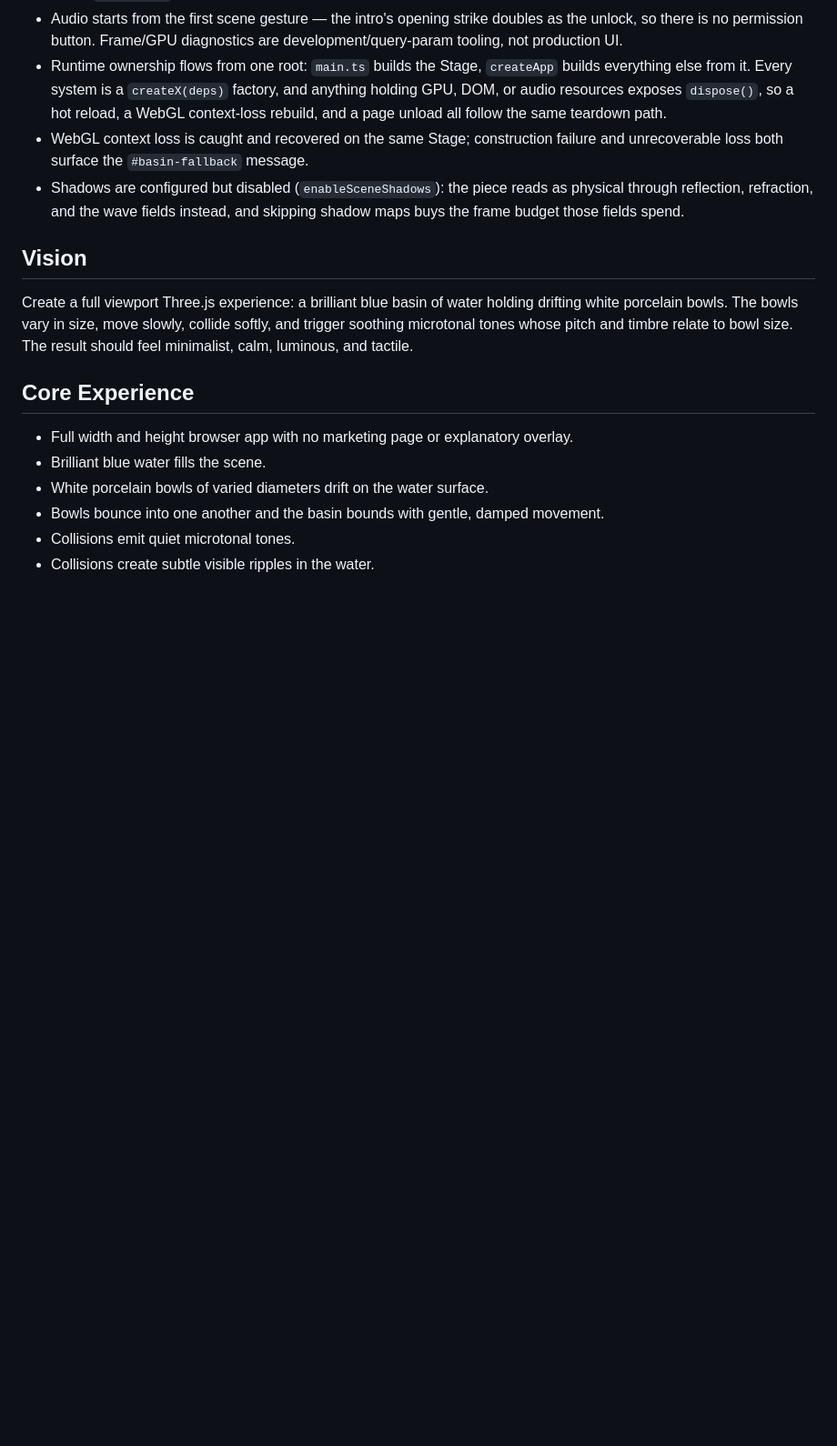
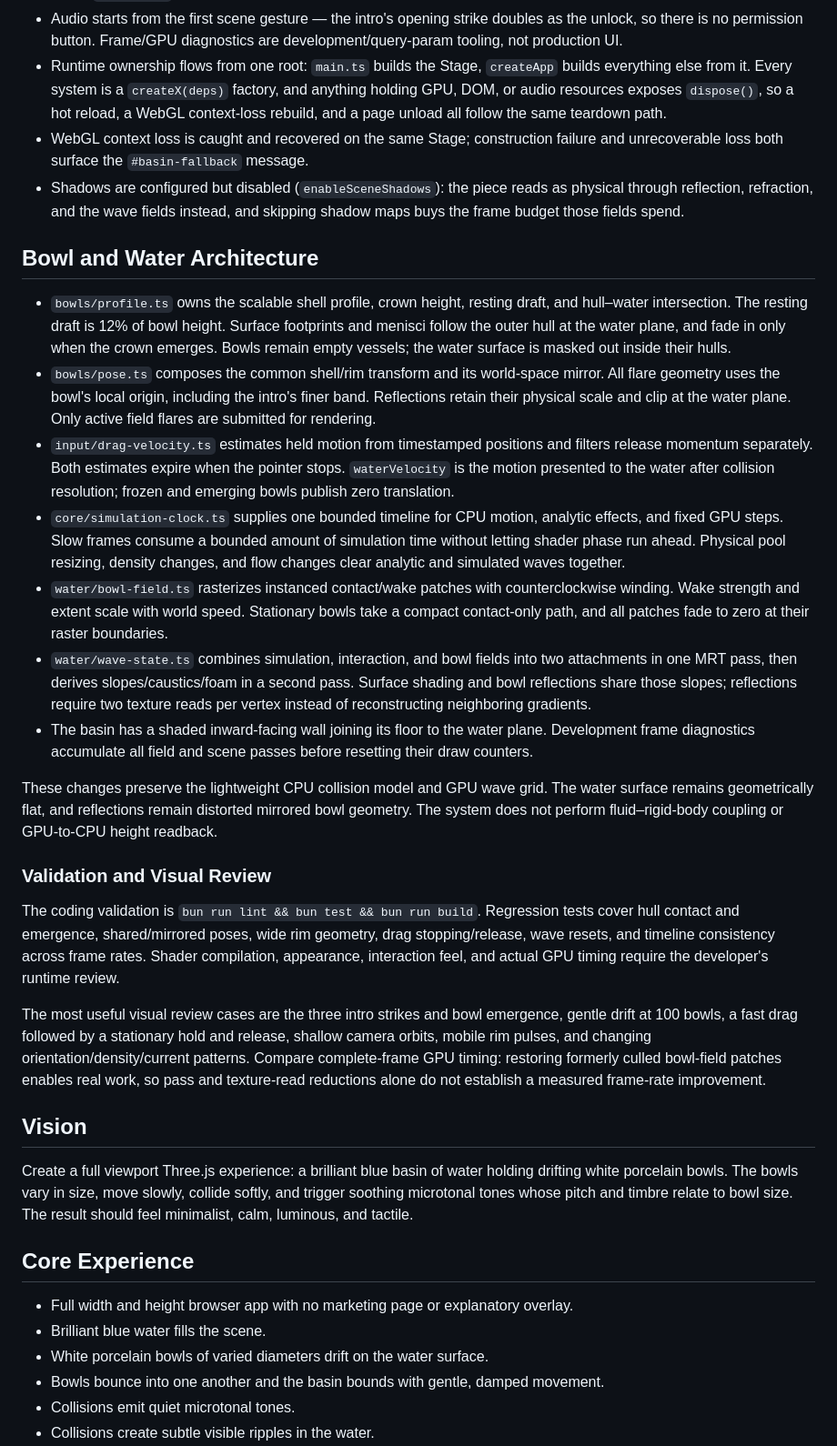
Before and after one commit to kevinpfab/clinamen, a Markdown page: DESIGN.md, the part around the change. Shown at 91% size. GitHub-like rendering; blank space fills up the shorter version.

Commit message:
docs: describe the unified bowl and water architecture

```diff
--- a/DESIGN.md
+++ b/DESIGN.md
@@ -10,6 +10,24 @@
 - Runtime ownership flows from one root: `main.ts` builds the Stage, `createApp` builds everything else from it. Every system is a `createX(deps)` factory, and anything holding GPU, DOM, or audio resources exposes `dispose()`, so a hot reload, a WebGL context-loss rebuild, and a page unload all follow the same teardown path.
 - WebGL context loss is caught and recovered on the same Stage; construction failure and unrecoverable loss both surface the `#basin-fallback` message.
 - Shadows are configured but disabled (`enableSceneShadows`): the piece reads as physical through reflection, refraction, and the wave fields instead, and skipping shadow maps buys the frame budget those fields spend.
+
+## Bowl and Water Architecture
+
+- `bowls/profile.ts` owns the scalable shell profile, crown height, resting draft, and hull–water intersection. The resting draft is 12% of bowl height. Surface footprints and menisci follow the outer hull at the water plane, and fade in only when the crown emerges. Bowls remain empty vessels; the water surface is masked out inside their hulls.
+- `bowls/pose.ts` composes the common shell/rim transform and its world-space mirror. All flare geometry uses the bowl's local origin, including the intro's finer band. Reflections retain their physical scale and clip at the water plane. Only active field flares are submitted for rendering.
+- `input/drag-velocity.ts` estimates held motion from timestamped positions and filters release momentum separately. Both estimates expire when the pointer stops. `waterVelocity` is the motion presented to the water after collision resolution; frozen and emerging bowls publish zero translation.
+- `core/simulation-clock.ts` supplies one bounded timeline for CPU motion, analytic effects, and fixed GPU steps. Slow frames consume a bounded amount of simulation time without letting shader phase run ahead. Physical pool resizing, density changes, and flow changes clear analytic and simulated waves together.
+- `water/bowl-field.ts` rasterizes instanced contact/wake patches with counterclockwise winding. Wake strength and extent scale with world speed. Stationary bowls take a compact contact-only path, and all patches fade to zero at their raster boundaries.
+- `water/wave-state.ts` combines simulation, interaction, and bowl fields into two attachments in one MRT pass, then derives slopes/caustics/foam in a second pass. Surface shading and bowl reflections share those slopes; reflections require two texture reads per vertex instead of reconstructing neighboring gradients.
+- The basin has a shaded inward-facing wall joining its floor to the water plane. Development frame diagnostics accumulate all field and scene passes before resetting their draw counters.
+
+These changes preserve the lightweight CPU collision model and GPU wave grid. The water surface remains geometrically flat, and reflections remain distorted mirrored bowl geometry. The system does not perform fluid–rigid-body coupling or GPU-to-CPU height readback.
+
+### Validation and Visual Review
+
+The coding validation is `bun run lint && bun test && bun run build`. Regression tests cover hull contact and emergence, shared/mirrored poses, wide rim geometry, drag stopping/release, wave resets, and timeline consistency across frame rates. Shader compilation, appearance, interaction feel, and actual GPU timing require the developer's runtime review.
+
+The most useful visual review cases are the three intro strikes and bowl emergence, gentle drift at 100 bowls, a fast drag followed by a stationary hold and release, shallow camera orbits, mobile rim pulses, and changing orientation/density/current patterns. Compare complete-frame GPU timing: restoring formerly culled bowl-field patches enables real work, so pass and texture-read reductions alone do not establish a measured frame-rate improvement.
 
 ## Vision
 
```
